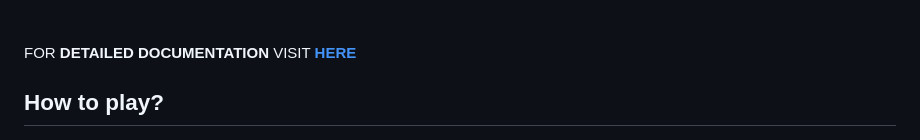
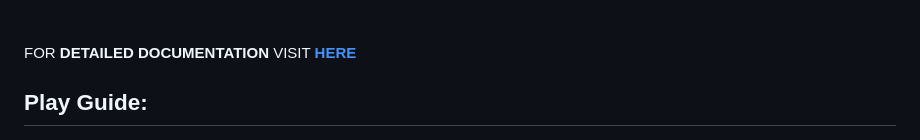
Before and after one commit to CoffeeIsAllYouNeed/Invisible-Driver, a Markdown page: README.md, the part around the change. Rendered like a GitHub page.

```diff
--- a/README.md
+++ b/README.md
@@ -18,7 +18,7 @@
 <br><br>
 FOR **DETAILED DOCUMENTATION** VISIT [**HERE**](https://github.com/CoffeeIsAllYouNeed/Invisible-Driver/tree/main/docs)
 
-## How to play?
+## Play Guide:
 
 <p align="center">
   <img src="img/game.png" width="800" alt="game"/>
```
